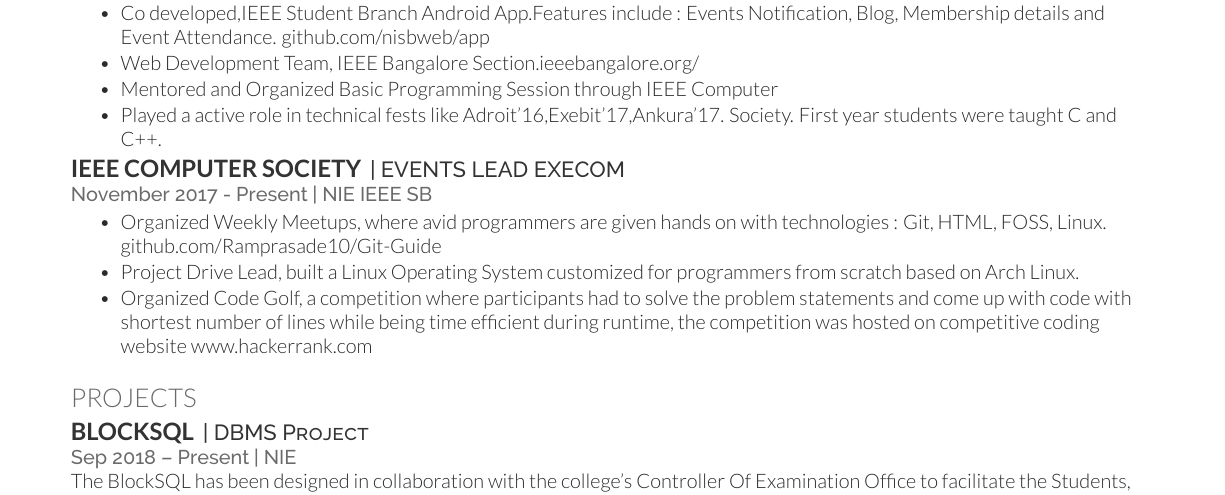
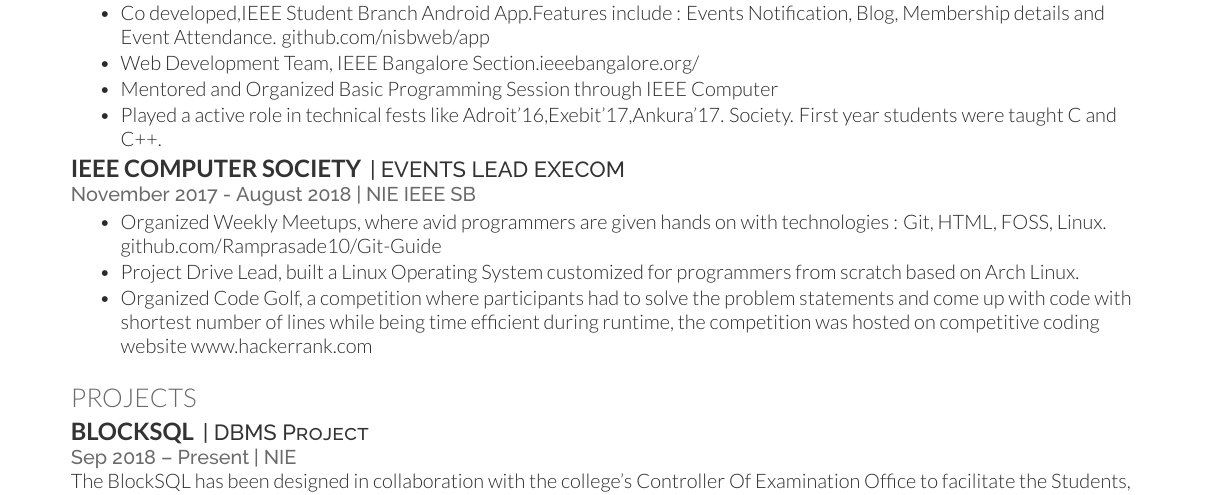
Before and after one commit to Ramprasade10/Ramprasad_Resume_LaTeX, a LaTeX CV (main.tex): part of page 1 of 2, cut so that both start at the same text. Compiled offline with XeLaTeX.

Commit message:
Ramprasad_Resume_V1.0

```diff
--- a/main.tex
+++ b/main.tex
@@ -107,7 +107,7 @@
 
 \runsubsection{IEEE Computer Society}
 \descript{| EVENTS LEAD EXECOM }
-\location{November 2017 - Present | NIE IEEE SB}
+\location{November 2017 - August 2018 | NIE IEEE SB}
 \begin{tightemize}
 \item Organized Weekly Meetups, where avid programmers are given hands on with
 technologies : Git, HTML, FOSS, Linux. \href{https://github.com/Ramprasade10/Git-Guide}{github.com/Ramprasade10/Git-Guide}
```
